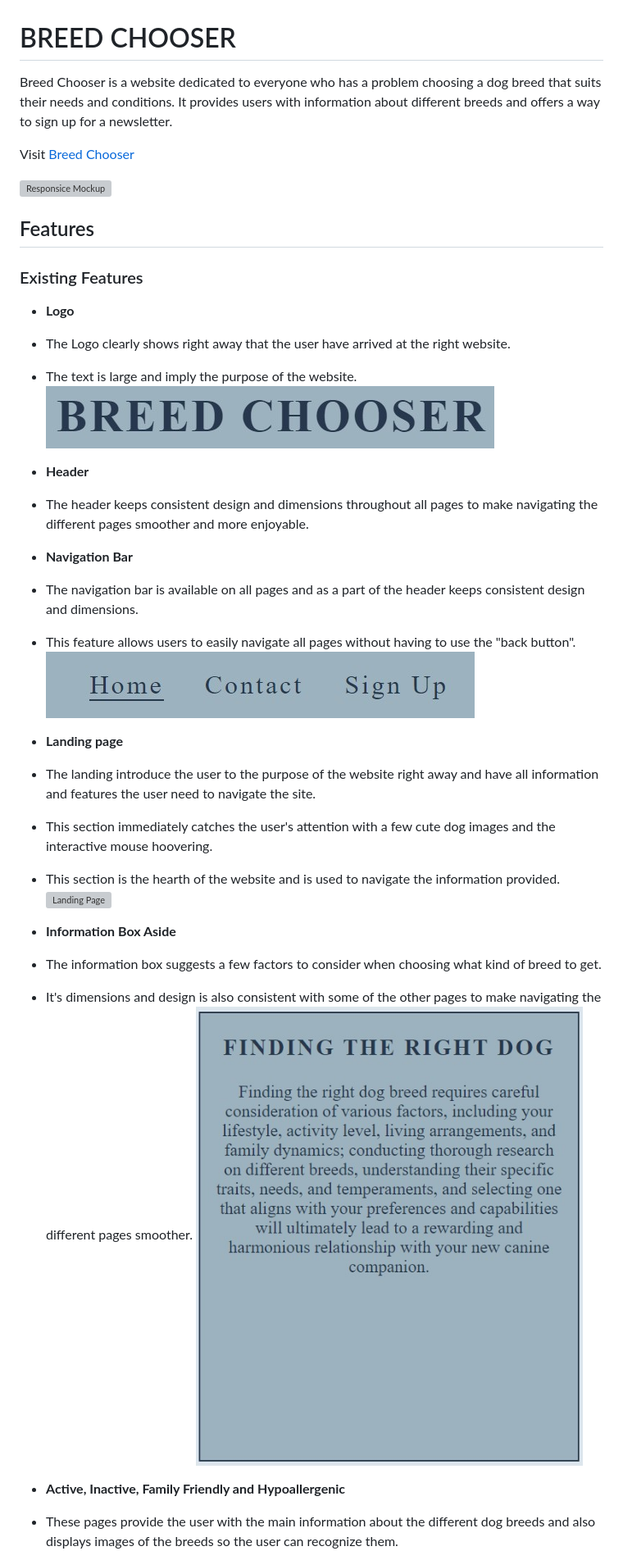
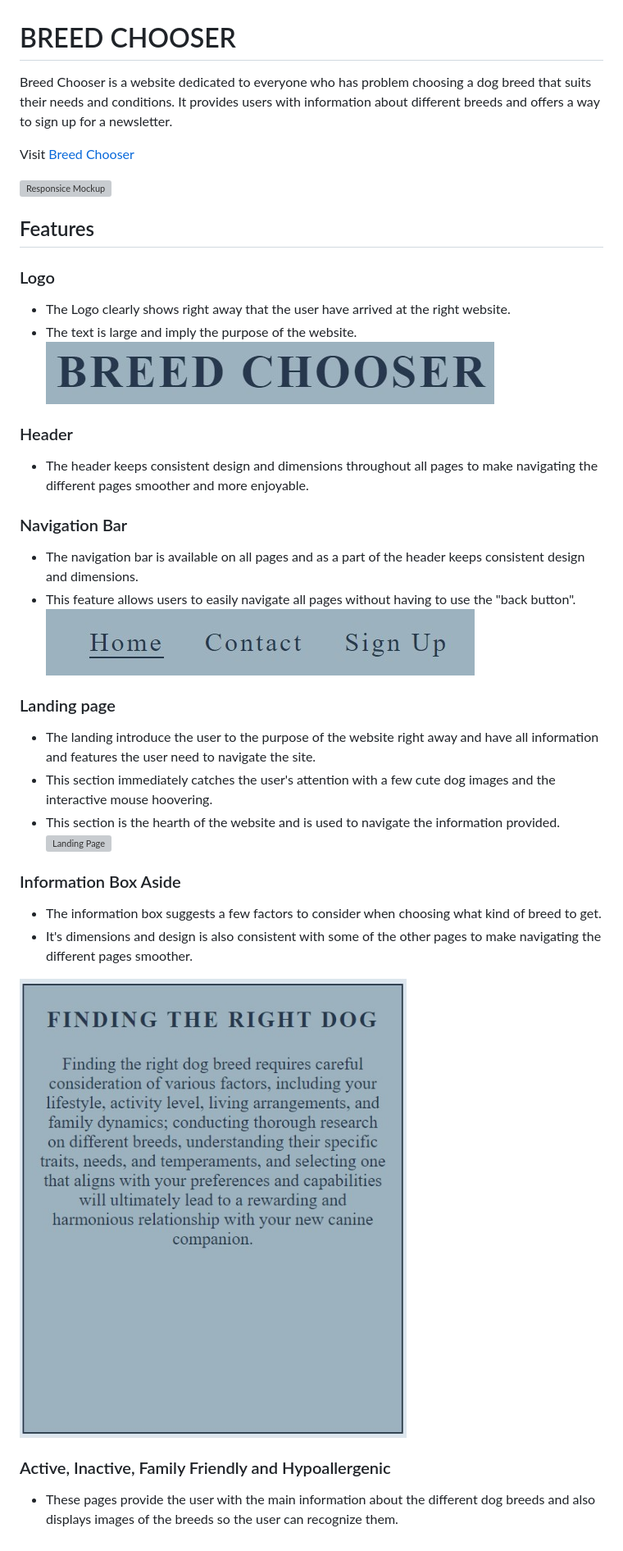
Before and after one commit to Tossan99/breed-chooser, a Markdown page: README.md, the part around the change printed below. Shown: that part at 82% size. Drawn GitHub-style; grey boxes are pictures that could not be loaded.

```diff
--- a/README.md
+++ b/README.md
@@ -1,6 +1,6 @@
 # BREED CHOOSER
 
-Breed Chooser is a website dedicated to everyone who has a problem choosing a dog breed that suits their needs and conditions. It provides users with information about different breeds and offers a way to sign up for a newsletter.
+Breed Chooser is a website dedicated to everyone who has  problem choosing a dog breed that suits their needs and conditions. It provides users with information about different breeds and offers a way to sign up for a newsletter.
 
 Visit [Breed Chooser](https://tossan99.github.io/dog-lovers/)
 
@@ -8,38 +8,37 @@ Visit [Breed Chooser](https://tossan99.github.io/dog-lovers/)
 
 ## Features
 
-### Existing Features
-
-- __Logo__
+### Logo
 
 - The Logo clearly shows right away that the user have arrived at the right website.
 - The text is large and imply the purpose of the website.
 ![Logo](assets/images/logo.jpg)
 
-- __Header__
+### Header
 
 - The header keeps consistent design and dimensions throughout all pages to make navigating the different pages smoother and more enjoyable.
 
-- __Navigation Bar__
+### Navigation Bar
 
 - The navigation bar is available on all pages and as a part of the header keeps consistent design and dimensions.
 - This feature allows users to easily navigate all pages without having to use the "back button".
 ![Navigation Bar](assets/images/nav-menu.jpg)
 
-- __Landing page__
+### Landing page
 
 - The landing introduce the user to the purpose of the website right away and have all information and features the user need to navigate the site.
 - This section immediately catches the user's attention with a few cute dog images and the interactive mouse hoovering.
 - This section is the hearth of the website and is used to navigate the information provided.
 ![Landing Page](assets/images/landing-page.jpg)
 
-- __Information Box Aside__
+### Information Box Aside
 
 - The information box suggests a few factors to consider when choosing what kind of breed to get.
 - It's dimensions and design is also consistent with some of the other pages to make navigating the different pages smoother.
+
 ![Information Box](assets/images/information-box-aside.jpg)
 
-- __Active, Inactive, Family Friendly and Hypoallergenic__
+### Active, Inactive, Family Friendly and Hypoallergenic
 
 - These pages provide the user with the main information about the different dog breeds and also displays images of the breeds so the user can recognize them.
 ![Active Dogs](assets/images/active-dog.jpg)
```
Also changed, not shown: other parts of README.md (+7 -3 lines).
